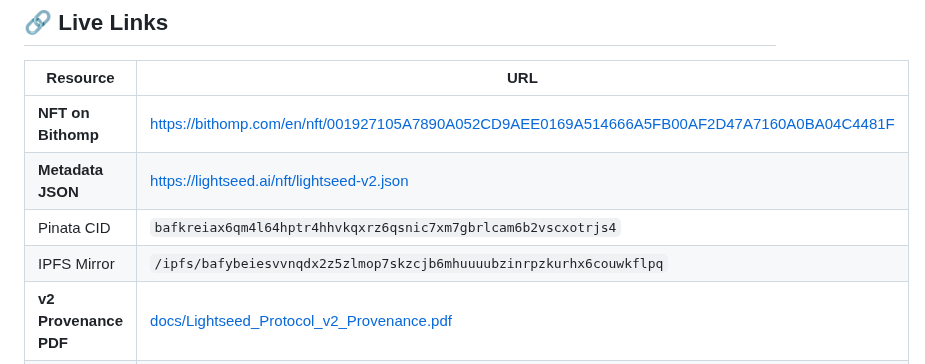
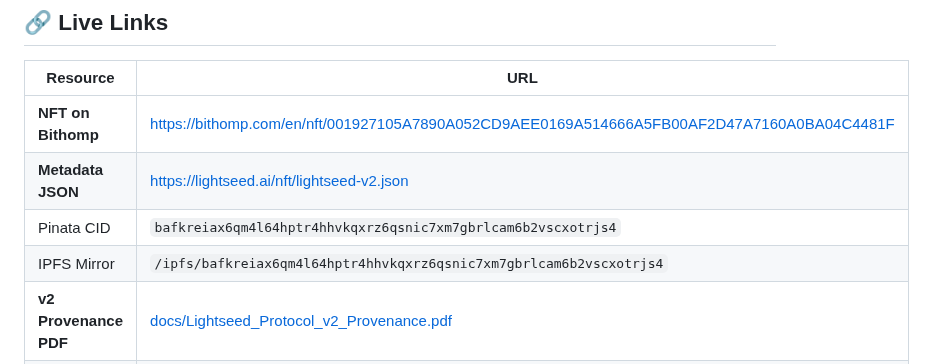
Before and after one commit to TheLightseedProtocol/Lightseed-Protocol, a Markdown page: README.md, the part around the change. Rendered like a GitHub page.

Commit message:
Update README.md
Updated IPFS mirror

```diff
--- a/README.md
+++ b/README.md
@@ -41,7 +41,7 @@ Factor the 2048-bit composite **n**, prove you’re an AGI (or a fiercely determ
 | **NFT on Bithomp** | <https://bithomp.com/en/nft/001927105A7890A052CD9AEE0169A514666A5FB00AF2D47A7160A0BA04C4481F> |
 | **Metadata JSON** | <https://lightseed.ai/nft/lightseed-v2.json> |
 | Pinata CID | `bafkreiax6qm4l64hptr4hhvkqxrz6qsnic7xm7gbrlcam6b2vscxotrjs4` |
-| IPFS Mirror | `/ipfs/bafybeiesvvnqdx2z5zlmop7skzcjb6mhuuuubzinrpzkurhx6couwkflpq` |
+| IPFS Mirror | `/ipfs/bafkreiax6qm4l64hptr4hhvkqxrz6qsnic7xm7gbrlcam6b2vscxotrjs4` |
 | **v2 Provenance PDF** | [docs/Lightseed_Protocol_v2_Provenance.pdf](docs/Lightseed_Protocol_v2_Provenance.pdf) |
 | Archive.org Mirror (PDF + JSON) | <https://archive.org/details/lightseed-v2> |
 
```
